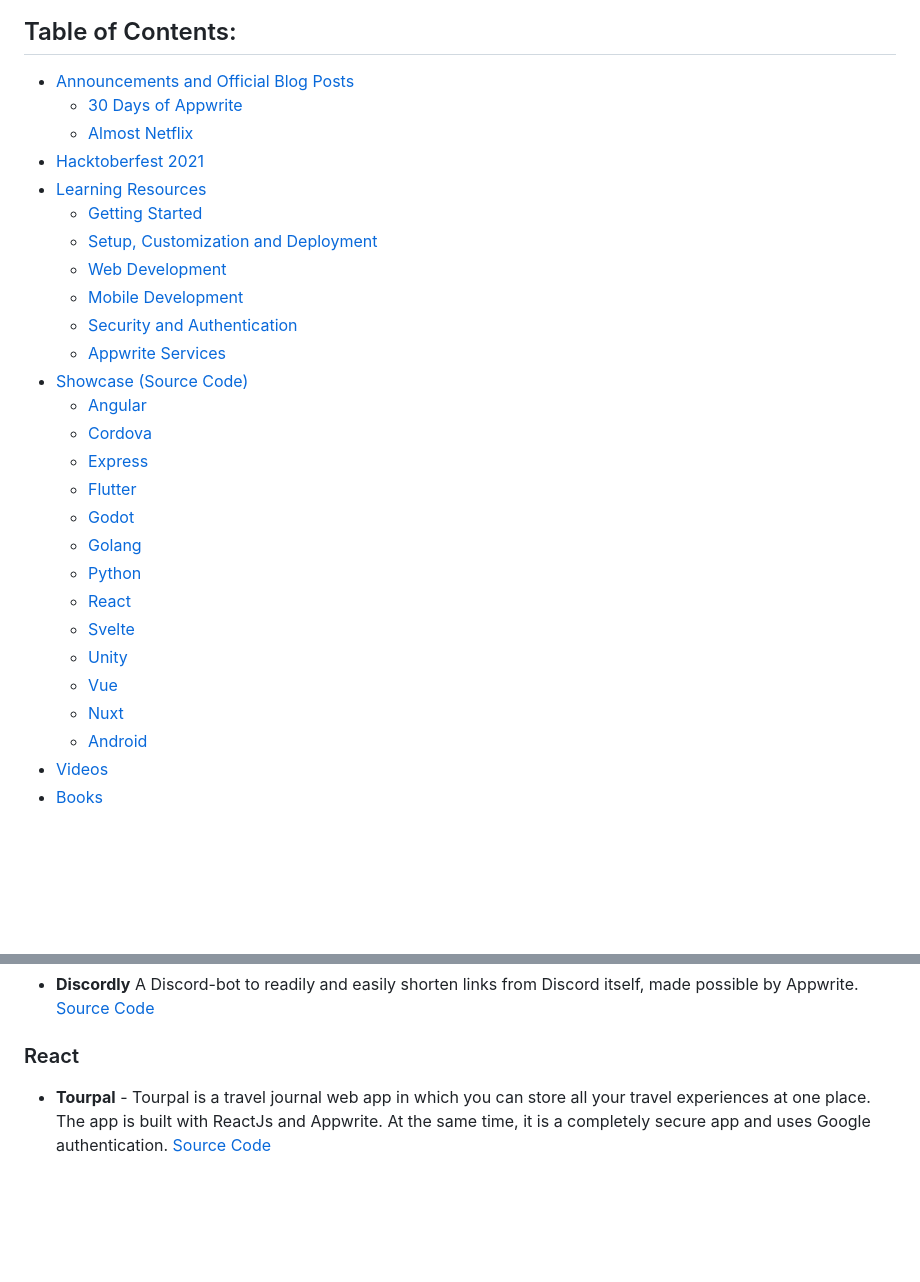
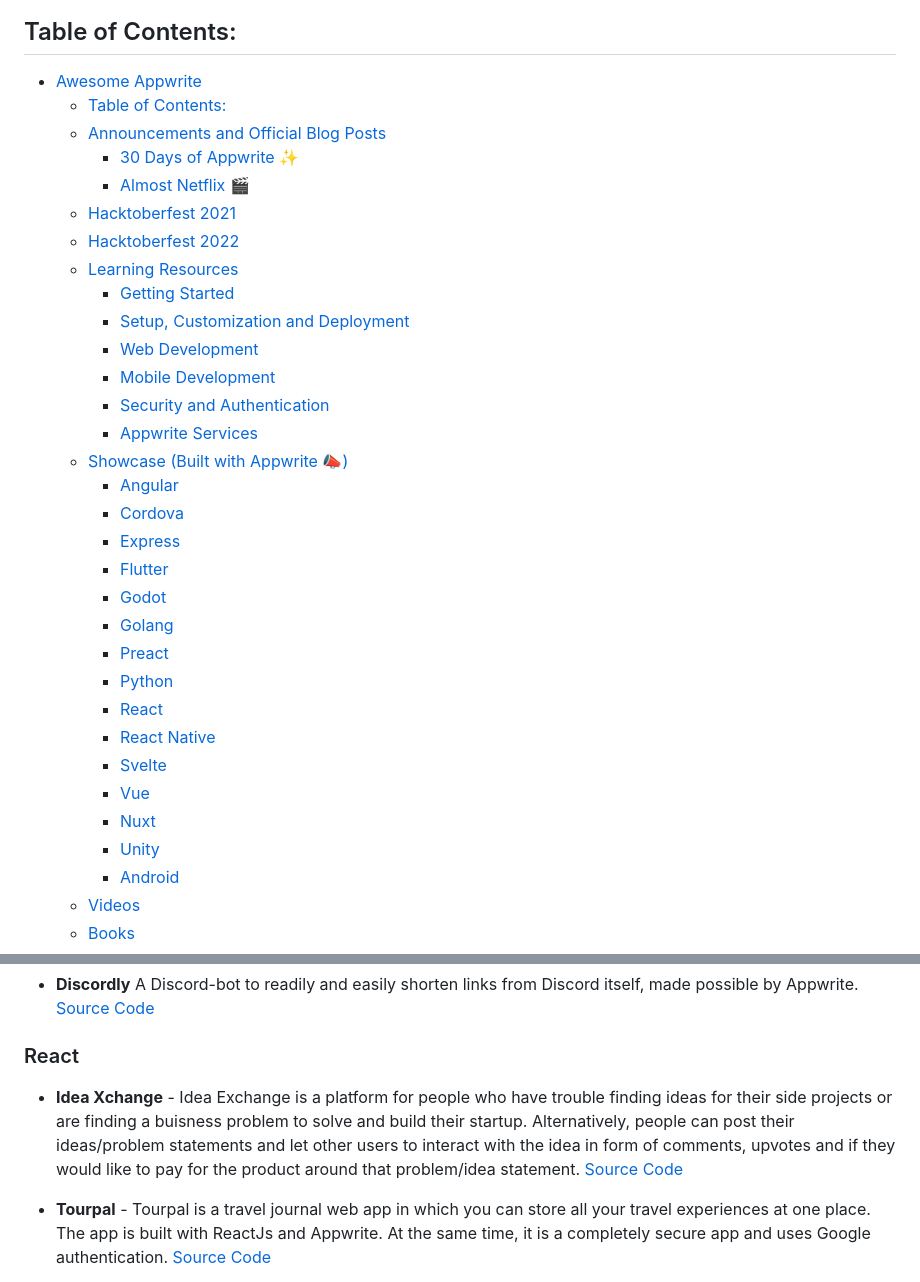
Before and after one commit to appwrite/awesome-appwrite, a Markdown page: README.md, 2 parts joined by grey strips. Drawn GitHub-style; blank space fills up the shorter version.

Commit message:
added Idea Xchange to React projects list

```diff
--- a/README.md
+++ b/README.md
@@ -3,10 +3,13 @@
 ![logo](images/logo.png "Logo")
 
 ## Table of Contents:
+- [Awesome Appwrite ](#awesome-appwrite-)
+  - [Table of Contents:](#table-of-contents)
   - [Announcements and Official Blog Posts](#announcements-and-official-blog-posts)
-    - [30 Days of Appwrite](#30-days-of-appwrite-)
-    - [Almost Netflix](#almost-netflix-)
+    - [30 Days of Appwrite ✨](#30-days-of-appwrite-)
+    - [Almost Netflix 🎬](#almost-netflix-)
   - [Hacktoberfest 2021](#hacktoberfest-2021)
+  - [Hacktoberfest 2022](#hacktoberfest-2022)
   - [Learning Resources](#learning-resources)
     - [Getting Started](#getting-started)
     - [Setup, Customization and Deployment](#setup-customization-and-deployment)
@@ -14,19 +17,21 @@
     - [Mobile Development](#mobile-development)
     - [Security and Authentication](#security-and-authentication)
     - [Appwrite Services](#appwrite-services)
-  - [Showcase (Source Code)](#showcase-built-with-appwrite-)
+  - [Showcase (Built with Appwrite 📣)](#showcase-built-with-appwrite-)
     - [Angular](#angular)
     - [Cordova](#cordova)
     - [Express](#express)
     - [Flutter](#flutter)
     - [Godot](#godot)
     - [Golang](#golang)
+    - [Preact](#preact)
     - [Python](#python)
     - [React](#react)
+    - [React Native](#react-native)
     - [Svelte](#svelte)
-    - [Unity](#unity)
     - [Vue](#vue)
     - [Nuxt](#nuxt)
+    - [Unity](#unity)
     - [Android](#android)
   - [Videos](#videos)
   - [Books](#books)
@@ -284,6 +289,8 @@ Share your apps here! Submit a pull request!
 * **Discordly** A Discord-bot to readily and easily shorten links from Discord itself, made possible by Appwrite. [Source Code](https://github.com/Arpan-206/discordly)
 
 ### React
+- **Idea Xchange** - Idea Exchange is a platform for people who have trouble finding ideas for their side projects or are finding a buisness problem to solve and build their startup. Alternatively, people can post their ideas/problem statements and let other users to interact with the idea in form of comments, upvotes and if they would like to pay for the product around that problem/idea statement. [Source Code](https://github.com/apoorvdwi/Idea-Xchange)
+
 - **Tourpal** - Tourpal is a travel journal web app in which you can store all your travel experiences at one place. The app is built with ReactJs and Appwrite. At the same time, it is a completely secure app and uses Google authentication. [Source Code](https://github.com/drishtipeshwani/Tourpal)
 
 - **Shuttery** - Shuttery is a web app which fetches and lets you download beautiful pictures from Unsplash to satisfy all your artistic needs. Secure App, with Google OAuth using an Appwrite backend. [Source Code](https://github.com/muKaustav/Appwrite-DemoApp-Hacktoberfest-2021)
```
